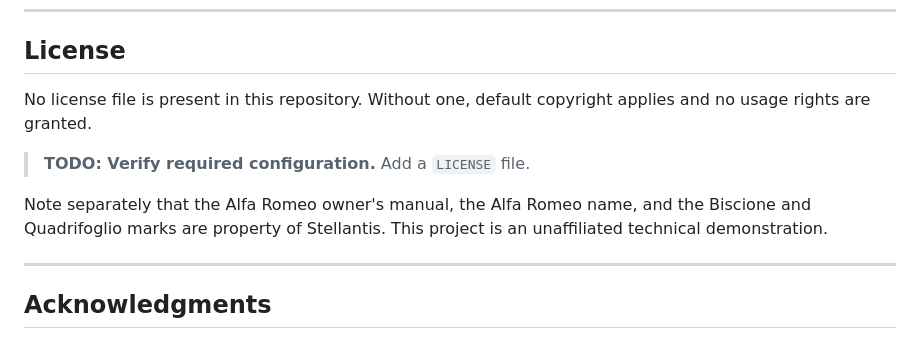
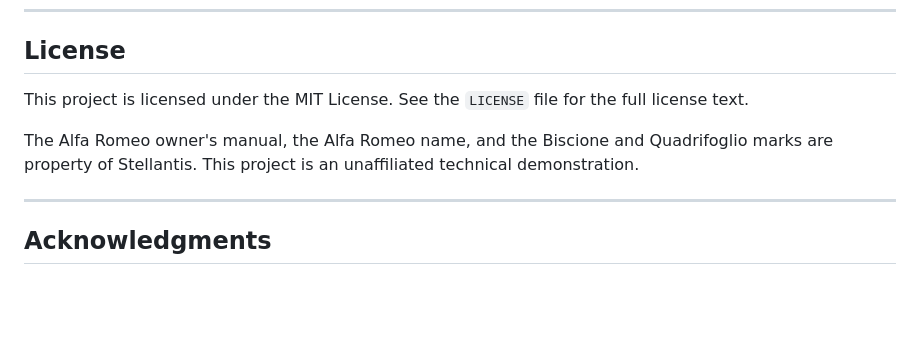
Before and after one commit to obaidah3/AlfaMind-Automotive-RAG, a Markdown page: README.md, the part around the change. Drawn GitHub-style; blank space fills up the shorter version.

Commit message:
Add MIT License information to README
Updated license information and added MIT License details.

```diff
--- a/README.md
+++ b/README.md
@@ -1245,11 +1245,10 @@ No `CONTRIBUTING.md`, issue templates, or CI configuration exist. Suggested work
 
 ## License
 
-No license file is present in this repository. Without one, default copyright applies and no usage rights are granted.
+This project is licensed under the MIT License. See the `LICENSE` file for the full license text.
 
-> **TODO: Verify required configuration.** Add a `LICENSE` file.
+The Alfa Romeo owner's manual, the Alfa Romeo name, and the Biscione and Quadrifoglio marks are property of Stellantis. This project is an unaffiliated technical demonstration.
 
-Note separately that the Alfa Romeo owner's manual, the Alfa Romeo name, and the Biscione and Quadrifoglio marks are property of Stellantis. This project is an unaffiliated technical demonstration.
 
 ---
 
```
